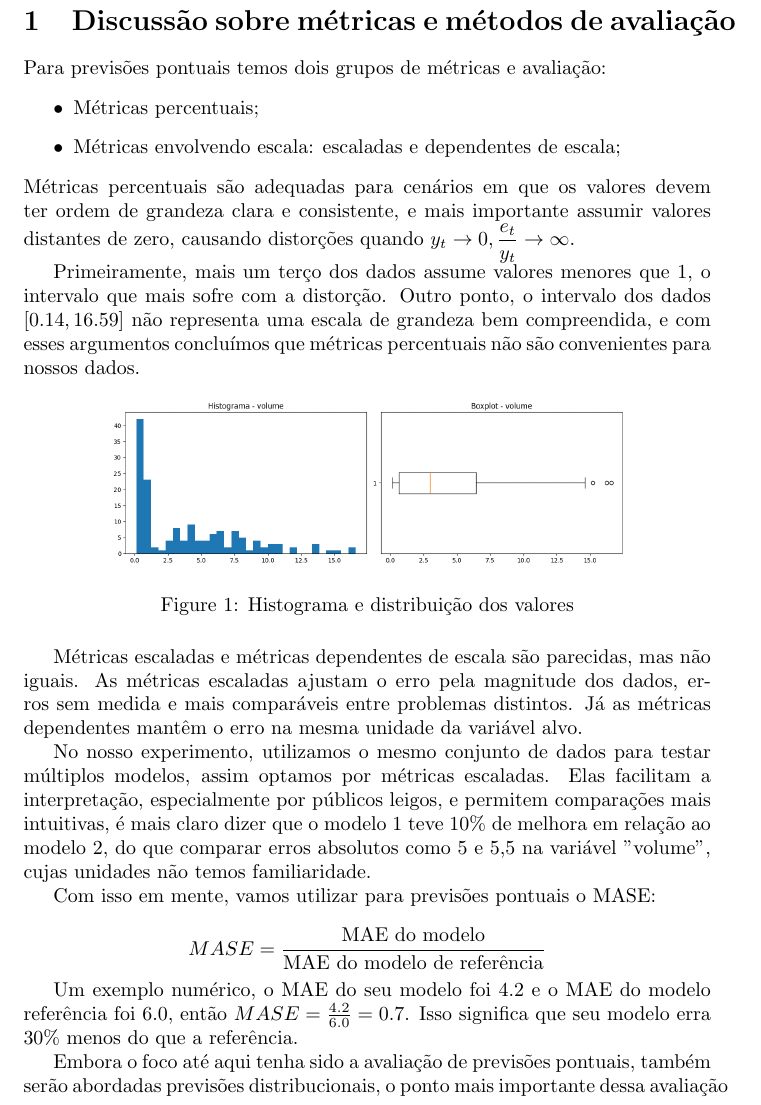
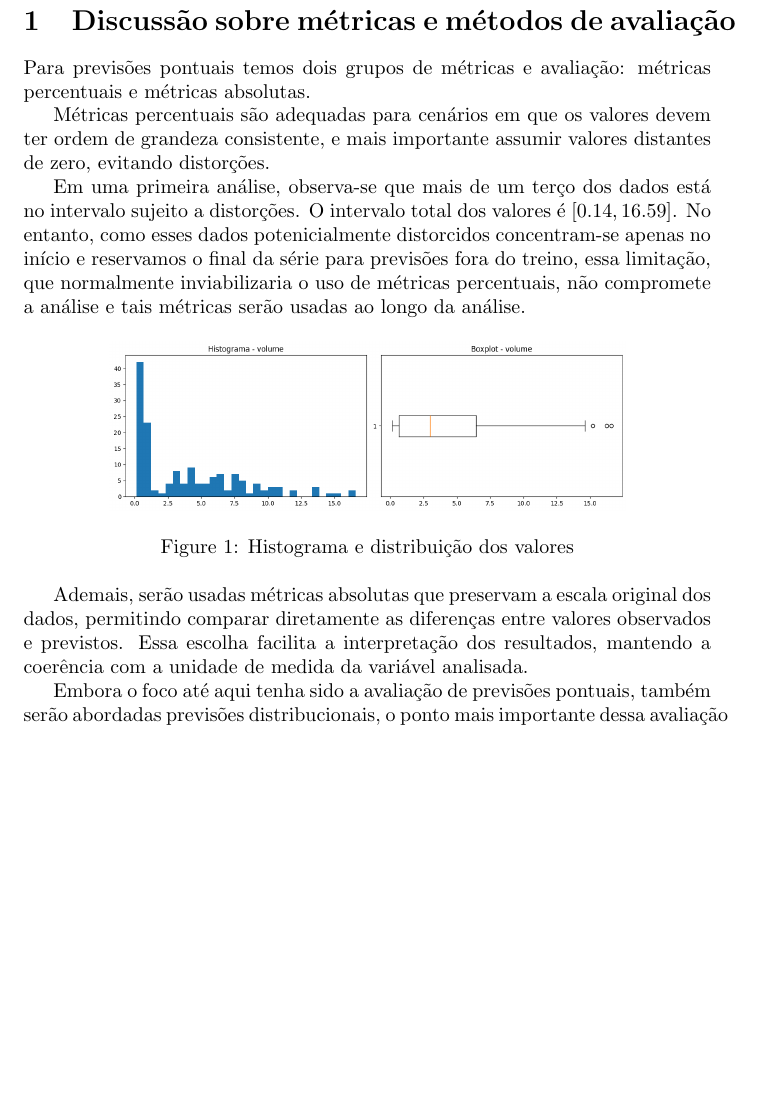
Before and after one commit to eduardammag/time-series, a LaTeX document (series_temporais.tex): part of page 2 of 5 before the commit and part of page 2 of 4 after it, cut so that both start at the same text, the shorter picture padded with empty space. Compiled offline with pdfLaTeX.

Commit message:
Coloca as mpetricas que estão realmente sendo usadas

```diff
--- a/series_temporais.tex
+++ b/series_temporais.tex
@@ -62,14 +62,12 @@
 
 \section{Discussão sobre métricas e métodos de avaliação}
 
-Para previsões pontuais temos dois grupos de métricas e avaliação:
-\begin{itemize}
-    \item Métricas percentuais;
-    \item Métricas envolvendo escala: escaladas e dependentes de escala;
-\end{itemize}
-Métricas percentuais são adequadas para cenários em que os valores devem ter ordem de grandeza clara e consistente, e mais importante assumir valores distantes de zero, causando distorções quando $y_t \to 0, \dfrac{e_t}{y_t} \to \infty$.
+Para previsões pontuais temos dois grupos de métricas e avaliação: métricas percentuais e métricas absolutas.
 
- Primeiramente, mais um terço dos dados assume valores menores que 1, o intervalo que mais sofre com a distorção. Outro ponto, o intervalo dos dados $[0.14 , 16.59]$ não representa uma escala de grandeza bem compreendida, e com esses argumentos concluímos que métricas percentuais não são convenientes para nossos dados.
+Métricas percentuais são adequadas para cenários em que os valores devem ter ordem de grandeza consistente, e mais importante assumir valores distantes de zero, evitando distorções.
+
+Em uma primeira análise, observa-se que mais de um terço dos dados está no intervalo sujeito a distorções. O intervalo total dos valores é $[0.14, 16.59]$. No entanto, como esses dados potenicialmente distorcidos concentram-se apenas no início e reservamos o final da série para previsões fora do treino, essa limitação, que normalmente inviabilizaria o uso de métricas percentuais, não compromete a análise e tais métricas serão usadas ao longo da análise.
+
 
 \begin{figure}[h]
     \centering
@@ -78,17 +76,7 @@ Métricas percentuais são adequadas para cenários em que os valores devem ter
     % \label{fig:placeholder}
 \end{figure}
 
-Métricas escaladas e métricas dependentes de escala são parecidas, mas não iguais. As métricas escaladas ajustam o erro pela magnitude dos dados, erros sem medida e mais comparáveis entre problemas distintos. Já as métricas dependentes mantêm o erro na mesma unidade da variável alvo.
-
-No nosso experimento, utilizamos o mesmo conjunto de dados para testar múltiplos modelos, assim optamos por métricas escaladas. Elas facilitam a interpretação, especialmente por públicos leigos, e permitem comparações mais intuitivas, é mais claro dizer que o modelo 1 teve 10\% de melhora em relação ao modelo 2, do que comparar erros absolutos como 5 e 5,5 na variável "volume", cujas unidades não temos familiaridade.
-
-Com isso em mente, vamos utilizar para previsões pontuais o MASE:
-
-$$MASE = \dfrac{\text{MAE do modelo}}{\text{MAE do modelo de referência}}$$
-
-Um exemplo numérico, o MAE do seu modelo foi 4.2 e  o MAE do modelo referência foi 6.0, então $MASE
-=\frac{4.2}{6.0}= 0.7$. Isso significa que seu modelo erra 30\% menos do que a referência.
+Ademais, serão usadas métricas absolutas que preservam a escala original dos dados, permitindo comparar diretamente as diferenças entre valores observados e previstos. Essa escolha facilita a interpretação dos resultados, mantendo a coerência com a unidade de medida da variável analisada.
 
 Embora o foco até aqui tenha sido a avaliação de previsões pontuais, também serão abordadas previsões distribucionais, o ponto mais importante dessa avaliação é incorporar a incerteza associada às estimativas.
 Para isso, derivamos distribuições preditivas a partir da análise dos resíduos dos modelos, assumindo que seguem uma distribuição normal. Essa abordagem possibilita a construção de intervalos de predição e a utilização de métricas específicas para avaliação probabilística, como o CRPS e o Winkler Score.
-\begin{itemize}
```
Also changed, not shown: series_temporais.tex (14 more changed lines).
